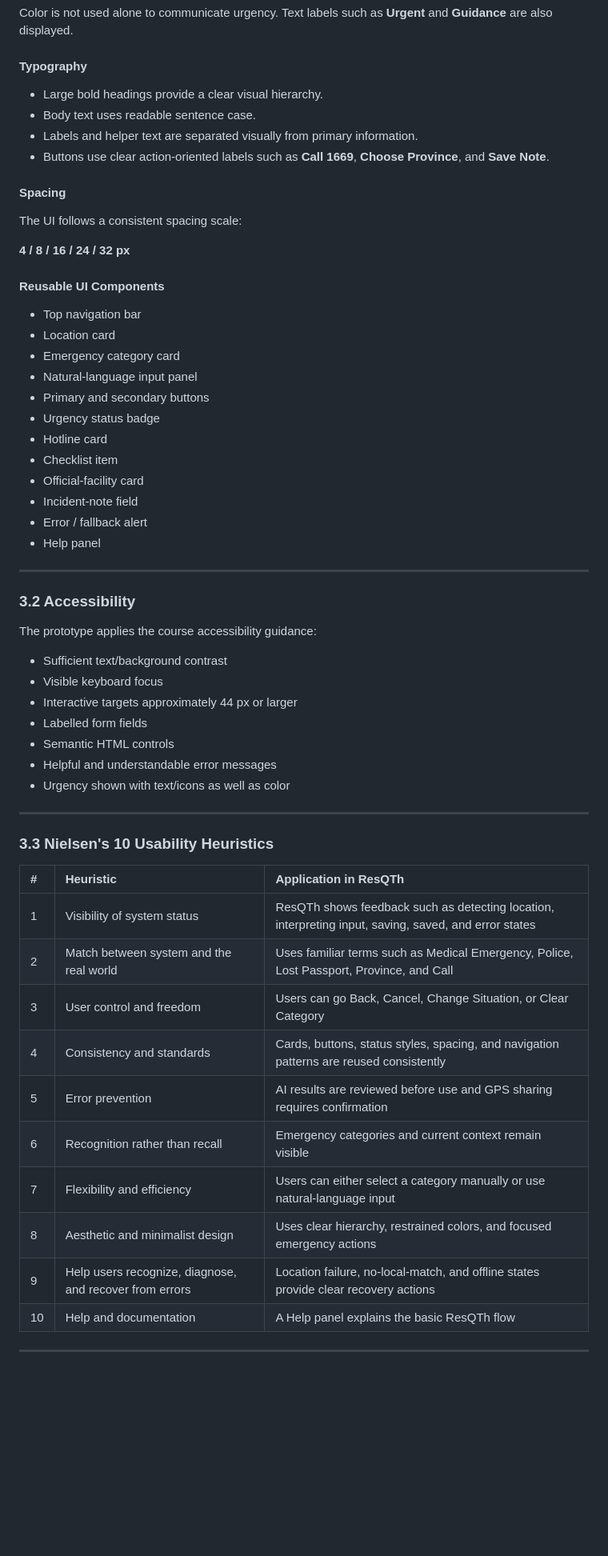
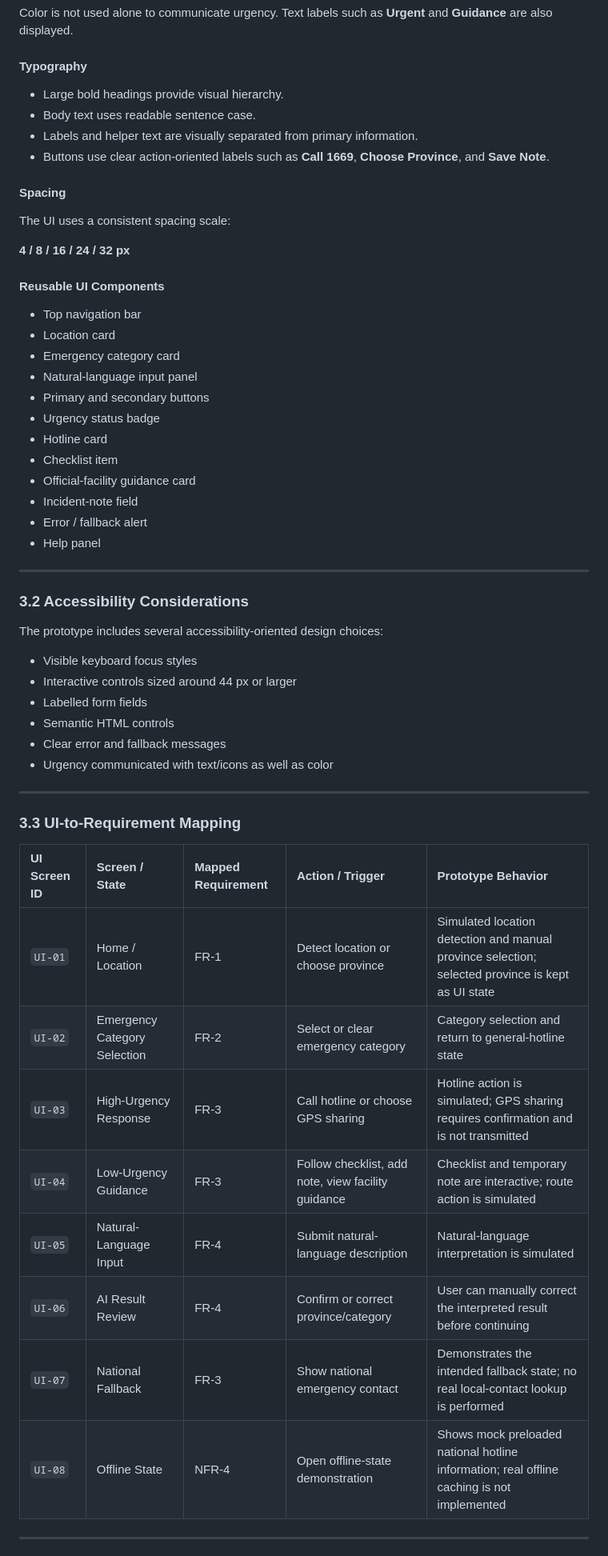
Before and after one commit to addrick-star/IntroSE, a Markdown page: design/design.md, the part around one of its changes. Shown at 80% size. GitHub-like rendering; blank space fills up the shorter version.

Commit message:
Update design document for prototype

```diff
--- a/design/design.md
+++ b/design/design.md
@@ -194,14 +194,14 @@ Color is not used alone to communicate urgency. Text labels such as **Urgent** a
 
 #### Typography
 
-- Large bold headings provide a clear visual hierarchy.
+- Large bold headings provide visual hierarchy.
 - Body text uses readable sentence case.
-- Labels and helper text are separated visually from primary information.
+- Labels and helper text are visually separated from primary information.
 - Buttons use clear action-oriented labels such as **Call 1669**, **Choose Province**, and **Save Note**.
 
 #### Spacing
 
-The UI follows a consistent spacing scale:
+The UI uses a consistent spacing scale:
 
 **4 / 8 / 16 / 24 / 32 px**
 
@@ -215,41 +215,38 @@ The UI follows a consistent spacing scale:
 - Urgency status badge
 - Hotline card
 - Checklist item
-- Official-facility card
+- Official-facility guidance card
 - Incident-note field
 - Error / fallback alert
 - Help panel
 
 ---
 
-### 3.2 Accessibility
+### 3.2 Accessibility Considerations
 
-The prototype applies the course accessibility guidance:
+The prototype includes several accessibility-oriented design choices:
 
-- Sufficient text/background contrast
-- Visible keyboard focus
-- Interactive targets approximately 44 px or larger
+- Visible keyboard focus styles
+- Interactive controls sized around 44 px or larger
 - Labelled form fields
 - Semantic HTML controls
-- Helpful and understandable error messages
-- Urgency shown with text/icons as well as color
+- Clear error and fallback messages
+- Urgency communicated with text/icons as well as color
 
 ---
 
-### 3.3 Nielsen's 10 Usability Heuristics
+### 3.3 UI-to-Requirement Mapping
 
-| # | Heuristic | Application in ResQTh |
-| :--- | :--- | :--- |
-| 1 | Visibility of system status | ResQTh shows feedback such as detecting location, interpreting input, saving, saved, and error states |
-| 2 | Match between system and the real world | Uses familiar terms such as Medical Emergency, Police, Lost Passport, Province, and Call |
-| 3 | User control and freedom | Users can go Back, Cancel, Change Situation, or Clear Category |
-| 4 | Consistency and standards | Cards, buttons, status styles, spacing, and navigation patterns are reused consistently |
-| 5 | Error prevention | AI results are reviewed before use and GPS sharing requires confirmation |
-| 6 | Recognition rather than recall | Emergency categories and current context remain visible |
-| 7 | Flexibility and efficiency | Users can either select a category manually or use natural-language input |
-| 8 | Aesthetic and minimalist design | Uses clear hierarchy, restrained colors, and focused emergency actions |
-| 9 | Help users recognize, diagnose, and recover from errors | Location failure, no-local-match, and offline states provide clear recovery actions |
-| 10 | Help and documentation | A Help panel explains the basic ResQTh flow |
+| UI Screen ID | Screen / State | Mapped Requirement | Action / Trigger | Prototype Behavior |
+| :--- | :--- | :--- | :--- | :--- |
+| `UI-01` | Home / Location | FR-1 | Detect location or choose province | Simulated location detection and manual province selection; selected province is kept as UI state |
+| `UI-02` | Emergency Category Selection | FR-2 | Select or clear emergency category | Category selection and return to general-hotline state |
+| `UI-03` | High-Urgency Response | FR-3 | Call hotline or choose GPS sharing | Hotline action is simulated; GPS sharing requires confirmation and is not transmitted |
+| `UI-04` | Low-Urgency Guidance | FR-3 | Follow checklist, add note, view facility guidance | Checklist and temporary note are interactive; route action is simulated |
+| `UI-05` | Natural-Language Input | FR-4 | Submit natural-language description | Natural-language interpretation is simulated |
+| `UI-06` | AI Result Review | FR-4 | Confirm or correct province/category | User can manually correct the interpreted result before continuing |
+| `UI-07` | National Fallback | FR-3 | Show national emergency contact | Demonstrates the intended fallback state; no real local-contact lookup is performed |
+| `UI-08` | Offline State | NFR-4 | Open offline-state demonstration | Shows mock preloaded national hotline information; real offline caching is not implemented |
 
 ---
 
```
Also changed, not shown: other parts of design/design.md (+62 -52 lines).
